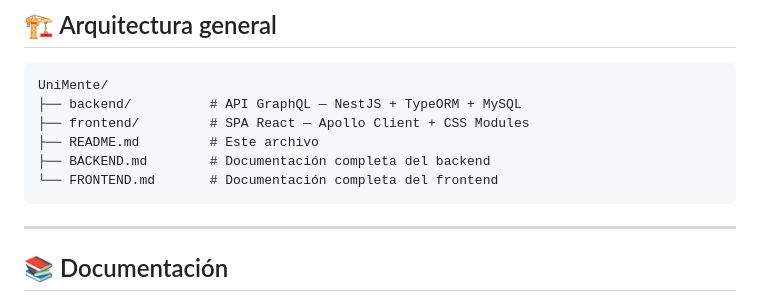
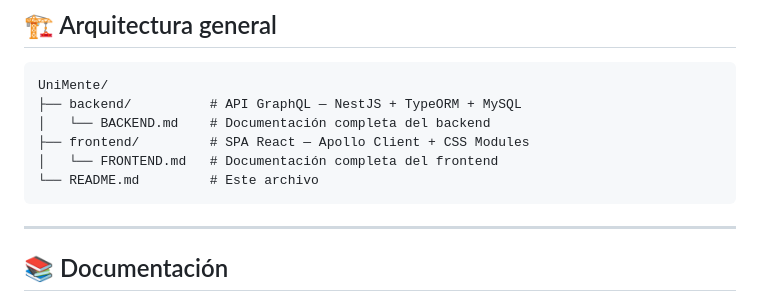
Before and after one commit to MonkyFlip/uni-mente, a Markdown page: README.md, the part around the change. GitHub-like rendering.

Commit message:
Update README structure and documentation links

````diff
--- a/README.md
+++ b/README.md
@@ -15,10 +15,10 @@
 ```
 UniMente/
 ├── backend/          # API GraphQL — NestJS + TypeORM + MySQL
+│   └── BACKEND.md    # Documentación completa del backend
 ├── frontend/         # SPA React — Apollo Client + CSS Modules
-├── README.md         # Este archivo
-├── BACKEND.md        # Documentación completa del backend
-└── FRONTEND.md       # Documentación completa del frontend
+│   └── FRONTEND.md   # Documentación completa del frontend
+└── README.md         # Este archivo
 ```
 
 ---
````
